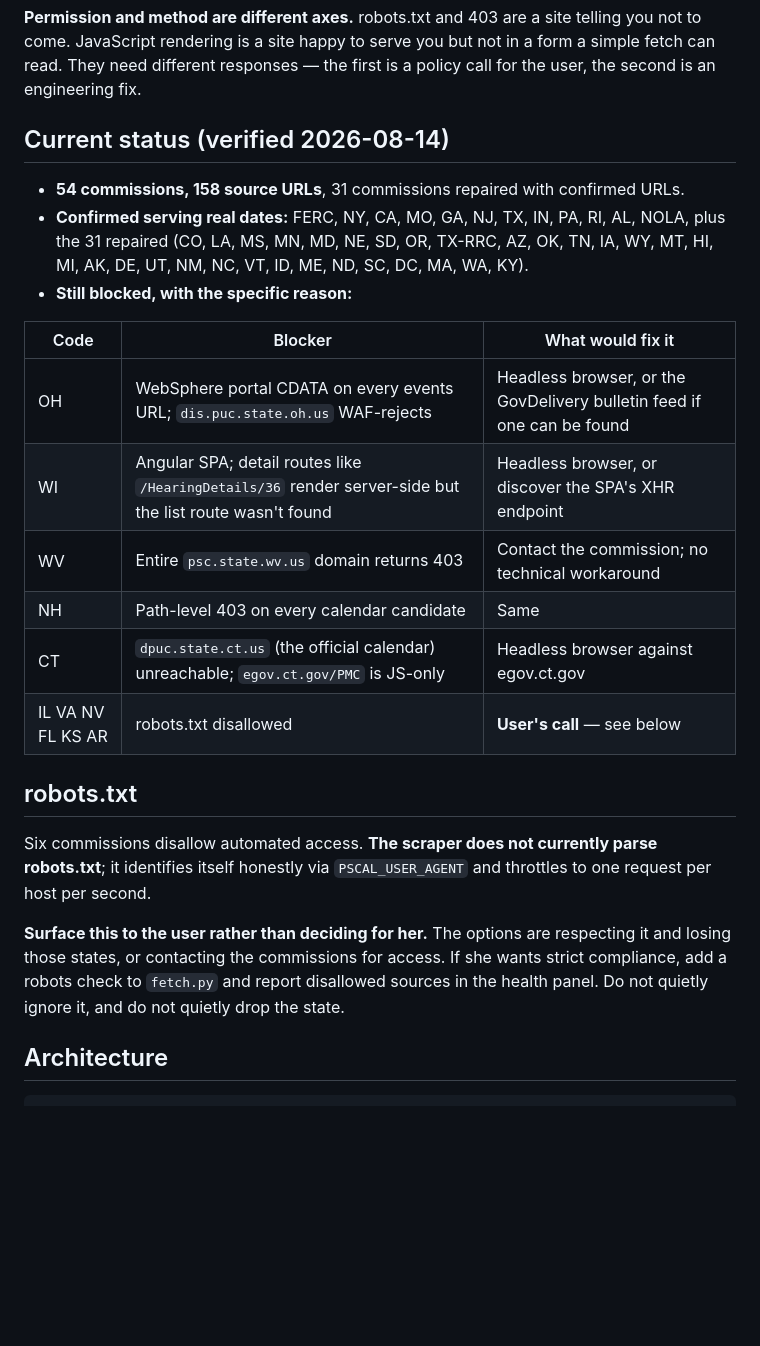
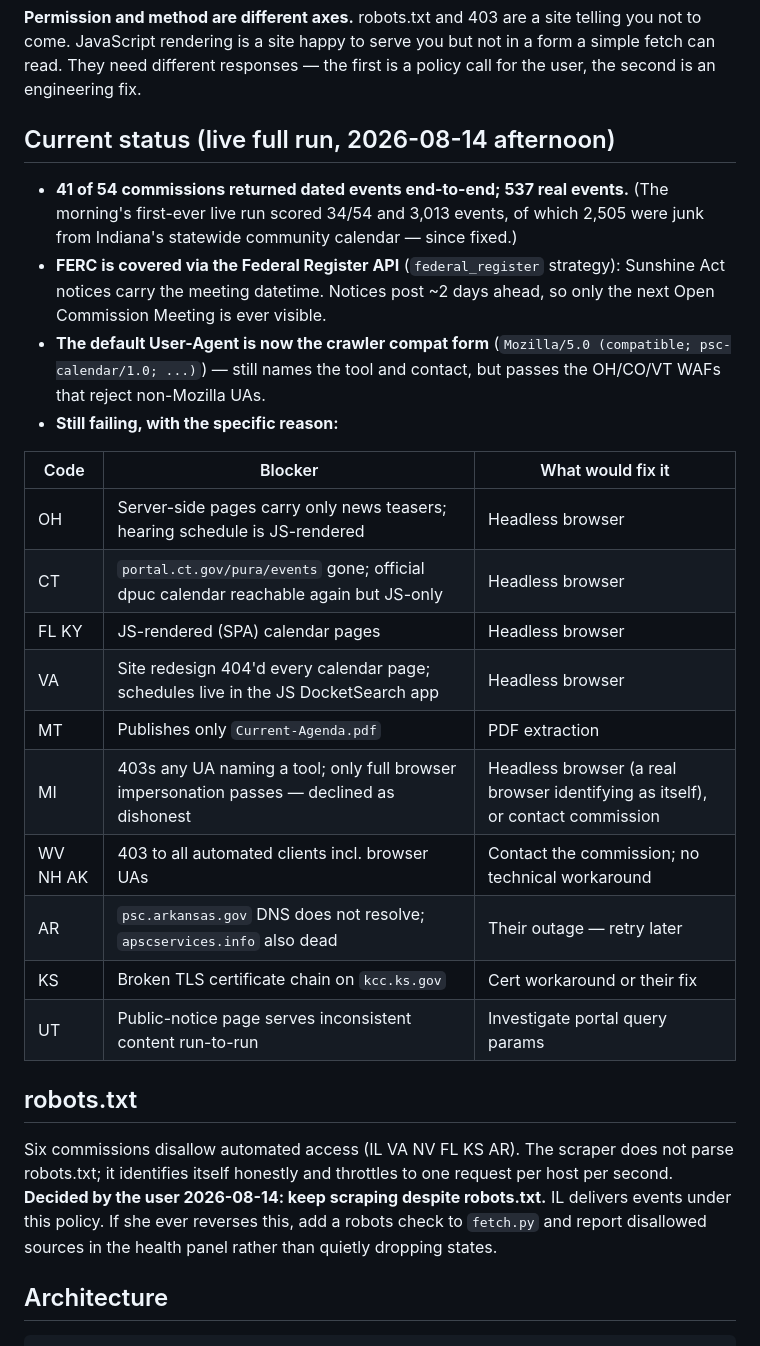
Before and after one commit to jc6488-gif/psc-calendar, a Markdown page: CLAUDE.md, the part around the change. Drawn GitHub-style; blank space fills up the shorter version.

Commit message:
Update CLAUDE.md status to post-audit reality
41/54 live, 537 real events, FERC via Federal Register, compat UA,
per-state blocker table refreshed, user's robots.txt decision recorded.

Co-Authored-By: Claude Opus 5 <noreply@anthropic.com>

```diff
--- a/CLAUDE.md
+++ b/CLAUDE.md
@@ -84,34 +84,40 @@ telling you not to come. JavaScript rendering is a site happy to serve you but n
 in a form a simple fetch can read. They need different responses — the first is a
 policy call for the user, the second is an engineering fix.
 
-## Current status (verified 2026-08-14)
+## Current status (live full run, 2026-08-14 afternoon)
 
-- **54 commissions, 158 source URLs**, 31 commissions repaired with confirmed URLs.
-- **Confirmed serving real dates:** FERC, NY, CA, MO, GA, NJ, TX, IN, PA, RI, AL,
-  NOLA, plus the 31 repaired (CO, LA, MS, MN, MD, NE, SD, OR, TX-RRC, AZ, OK, TN,
-  IA, WY, MT, HI, MI, AK, DE, UT, NM, NC, VT, ID, ME, ND, SC, DC, MA, WA, KY).
-- **Still blocked, with the specific reason:**
+- **41 of 54 commissions returned dated events end-to-end; 537 real events.**
+  (The morning's first-ever live run scored 34/54 and 3,013 events, of which
+  2,505 were junk from Indiana's statewide community calendar — since fixed.)
+- **FERC is covered via the Federal Register API** (`federal_register`
+  strategy): Sunshine Act notices carry the meeting datetime. Notices post ~2
+  days ahead, so only the next Open Commission Meeting is ever visible.
+- **The default User-Agent is now the crawler compat form**
+  (`Mozilla/5.0 (compatible; psc-calendar/1.0; ...)`) — still names the tool
+  and contact, but passes the OH/CO/VT WAFs that reject non-Mozilla UAs.
+- **Still failing, with the specific reason:**
 
 | Code | Blocker | What would fix it |
 |---|---|---|
-| OH | WebSphere portal CDATA on every events URL; `dis.puc.state.oh.us` WAF-rejects | Headless browser, or the GovDelivery bulletin feed if one can be found |
-| WI | Angular SPA; detail routes like `/HearingDetails/36` render server-side but the list route wasn't found | Headless browser, or discover the SPA's XHR endpoint |
-| WV | Entire `psc.state.wv.us` domain returns 403 | Contact the commission; no technical workaround |
-| NH | Path-level 403 on every calendar candidate | Same |
-| CT | `dpuc.state.ct.us` (the official calendar) unreachable; `egov.ct.gov/PMC` is JS-only | Headless browser against egov.ct.gov |
-| IL VA NV FL KS AR | robots.txt disallowed | **User's call** — see below |
+| OH | Server-side pages carry only news teasers; hearing schedule is JS-rendered | Headless browser |
+| CT | `portal.ct.gov/pura/events` gone; official dpuc calendar reachable again but JS-only | Headless browser |
+| FL KY | JS-rendered (SPA) calendar pages | Headless browser |
+| VA | Site redesign 404'd every calendar page; schedules live in the JS DocketSearch app | Headless browser |
+| MT | Publishes only `Current-Agenda.pdf` | PDF extraction |
+| MI | 403s any UA naming a tool; only full browser impersonation passes — declined as dishonest | Headless browser (a real browser identifying as itself), or contact commission |
+| WV NH AK | 403 to all automated clients incl. browser UAs | Contact the commission; no technical workaround |
+| AR | `psc.arkansas.gov` DNS does not resolve; `apscservices.info` also dead | Their outage — retry later |
+| KS | Broken TLS certificate chain on `kcc.ks.gov` | Cert workaround or their fix |
+| UT | Public-notice page serves inconsistent content run-to-run | Investigate portal query params |
 
 ## robots.txt
 
-Six commissions disallow automated access. **The scraper does not currently parse
-robots.txt**; it identifies itself honestly via `PSCAL_USER_AGENT` and throttles to
-one request per host per second.
-
-**Surface this to the user rather than deciding for her.** The options are
-respecting it and losing those states, or contacting the commissions for access.
-If she wants strict compliance, add a robots check to `fetch.py` and report
-disallowed sources in the health panel. Do not quietly ignore it, and do not
-quietly drop the state.
+Six commissions disallow automated access (IL VA NV FL KS AR). The scraper does
+not parse robots.txt; it identifies itself honestly and throttles to one request
+per host per second. **Decided by the user 2026-08-14: keep scraping despite
+robots.txt.** IL delivers events under this policy. If she ever reverses this,
+add a robots check to `fetch.py` and report disallowed sources in the health
+panel rather than quietly dropping states.
 
 ## Architecture
 
```
